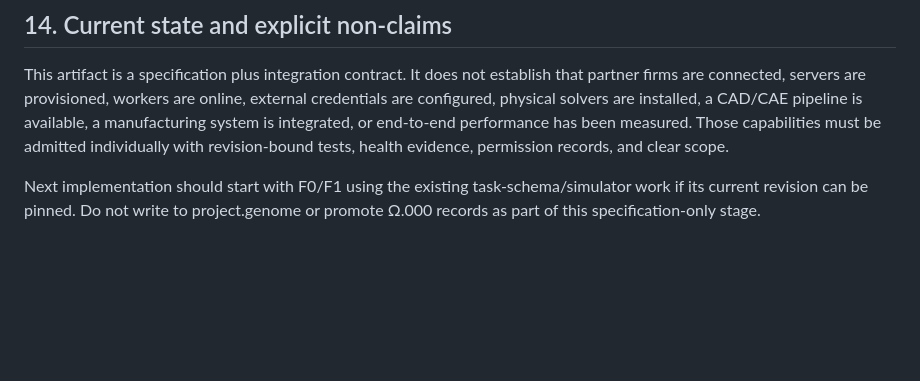
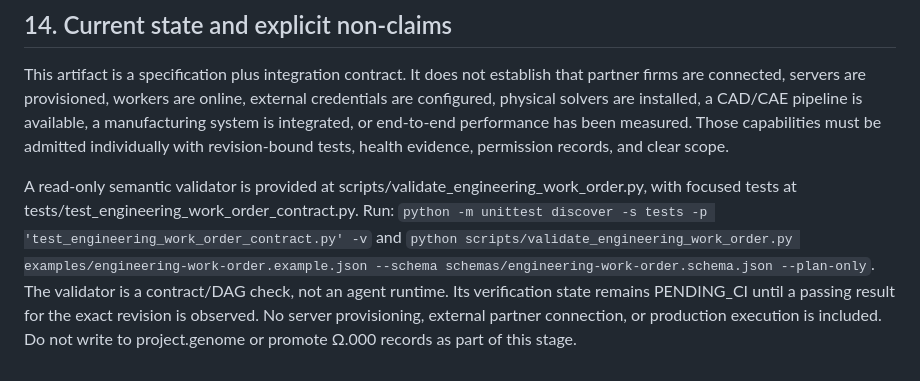
Before and after one commit to fisallllll280-code/VAIXLNS, a Markdown page: docs/engineering/VAIXLNS_ENGINEERING_INNOVATION_FABRIC_V1.md, the part around the change. GitHub-like rendering; blank space fills up the shorter version.

Commit message:
docs(engineering): document contract validator invocation and state

```diff
--- a/docs/engineering/VAIXLNS_ENGINEERING_INNOVATION_FABRIC_V1.md
+++ b/docs/engineering/VAIXLNS_ENGINEERING_INNOVATION_FABRIC_V1.md
@@ -256,4 +256,4 @@ The most important top-level metric is the rate of **correct, reproducible, acce
 
 This artifact is a specification plus integration contract. It does not establish that partner firms are connected, servers are provisioned, workers are online, external credentials are configured, physical solvers are installed, a CAD/CAE pipeline is available, a manufacturing system is integrated, or end-to-end performance has been measured. Those capabilities must be admitted individually with revision-bound tests, health evidence, permission records, and clear scope.
 
-Next implementation should start with F0/F1 using the existing task-schema/simulator work if its current revision can be pinned. Do not write to project.genome or promote Ω.000 records as part of this specification-only stage.
+A read-only semantic validator is provided at scripts/validate_engineering_work_order.py, with focused tests at tests/test_engineering_work_order_contract.py. Run: `python -m unittest discover -s tests -p 'test_engineering_work_order_contract.py' -v` and `python scripts/validate_engineering_work_order.py examples/engineering-work-order.example.json --schema schemas/engineering-work-order.schema.json --plan-only`. The validator is a contract/DAG check, not an agent runtime. Its verification state remains PENDING_CI until a passing result for the exact revision is observed. No server provisioning, external partner connection, or production execution is included. Do not write to project.genome or promote Ω.000 records as part of this stage.
```
